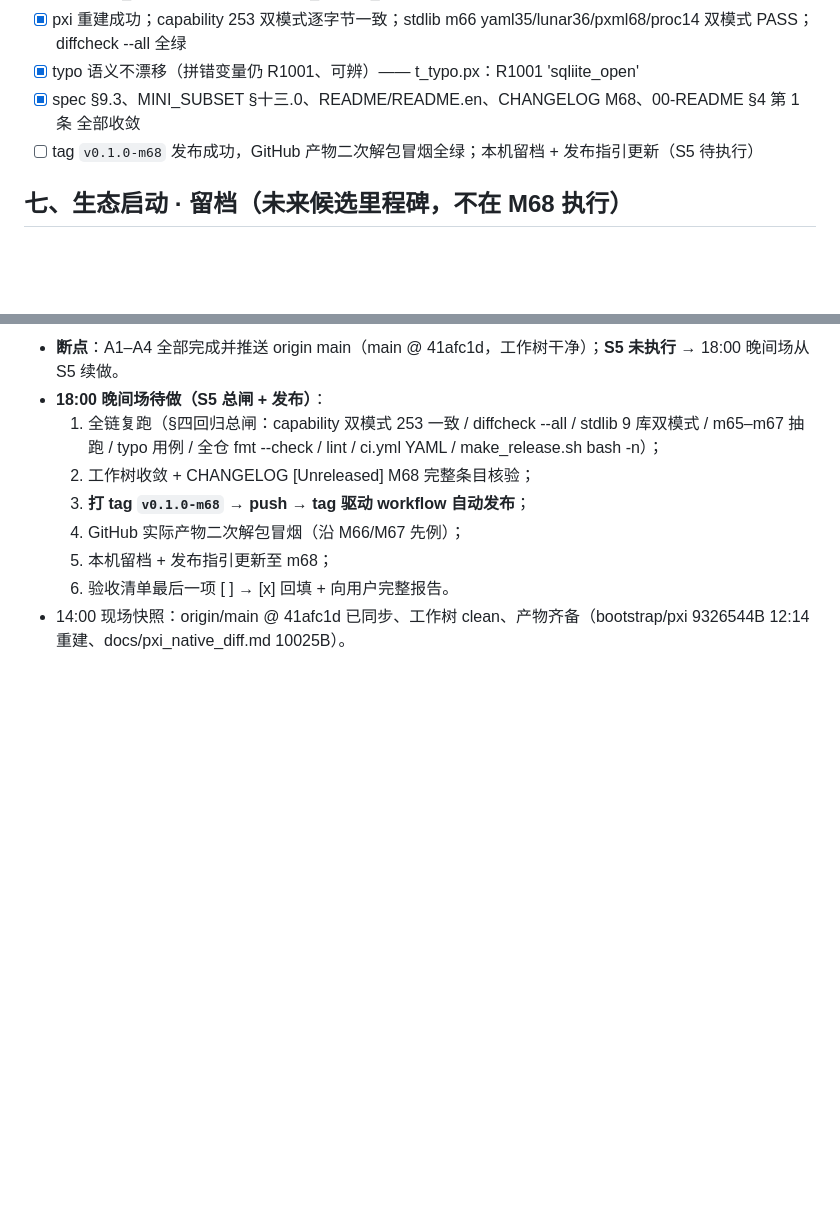
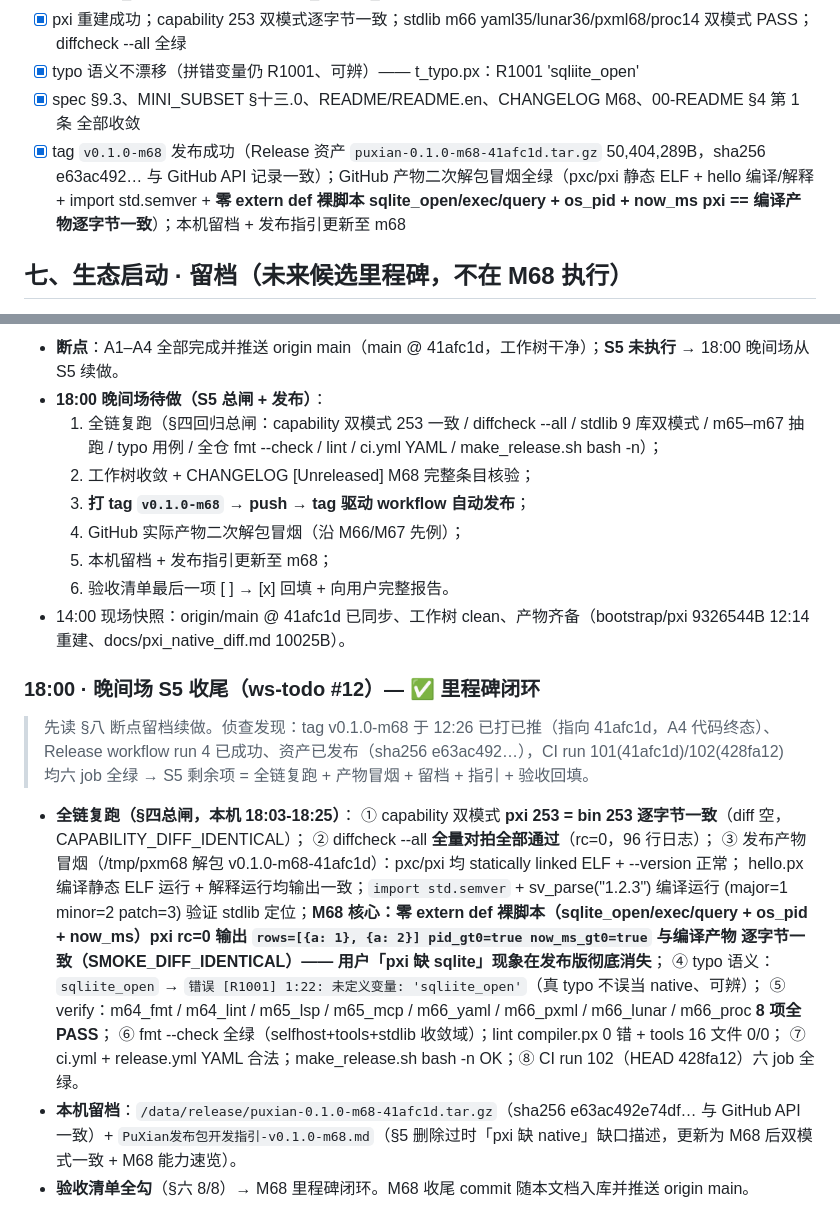
Before and after one commit to NanzhanGroup/PuXian, a Markdown page: docs/M68_PLAN.md, 2 parts joined by grey strips. Drawn GitHub-style; blank space fills up the shorter version.

Commit message:
M68-S5: 全链复跑 + 发布收尾 —— M68 里程碑闭环
- 断点续做：侦查确认 tag v0.1.0-m68 已于 12:26 打并推送（指向 41afc1d 代码终态），Release workflow run 4 成功、资产已发布（sha256 e63ac492e74df… 与 GitHub API 一致）；CI run 101/102 六 job 全绿
- 全链复跑（本机 18:03-18:25）：
  ① capability 双模式 pxi 253 = bin 253 逐字节一致（diff 空）
  ② diffcheck --all 全量对拍全部通过 rc=0
  ③ 发布产物二次冒烟（解包 v0.1.0-m68-41afc1d）：pxc/pxi 静态 ELF + hello 编译/解释 + import std.semver 运行正常
     + **M68 核心：零 extern def 裸脚本（sqlite_open/exec/query + os_pid + now_ms）pxi==编译产物逐字节一致**，
     用户『pxi 缺 sqlite』现象在发布版彻底消失
  ④ typo 语义：sqliite_open → R1001 可辨（不误当 native）
  ⑤ verify m64_fmt/lint + m65_lsp/mcp + m66_yaml/pxml/lunar/proc 8 项全 PASS
  ⑥ fmt --check 全绿 + lint compiler 0 错/tools 16 文件 0/0 + ci.yml/release.yml YAML 合法 + make_release.sh bash -n OK
- 本机留档：/data/release/puxian-0.1.0-m68-41afc1d.tar.gz（sha256 校验通过）+ PuXian发布包开发指引-v0.1.0-m68.md（§5 过时『pxi 缺 native』缺口描述已更新为双模式一致）
- M68_PLAN §六 验收清单 8/8 全勾 + §八 18:00 记录 → M68 里程碑闭环

```diff
--- a/docs/M68_PLAN.md
+++ b/docs/M68_PLAN.md
@@ -99,7 +99,7 @@
 - [x] pxi 重建成功；capability 253 双模式逐字节一致；stdlib m66 yaml35/lunar36/pxml68/proc14 双模式 PASS；diffcheck --all 全绿
 - [x] typo 语义不漂移（拼错变量仍 R1001、可辨）—— t_typo.px：R1001 'sqliite_open'
 - [x] spec §9.3、MINI_SUBSET §十三.0、README/README.en、CHANGELOG M68、00-README §4 第 1 条 全部收敛
-- [ ] tag `v0.1.0-m68` 发布成功，GitHub 产物二次解包冒烟全绿；本机留档 + 发布指引更新（S5 待执行）
+- [x] tag `v0.1.0-m68` 发布成功（Release 资产 `puxian-0.1.0-m68-41afc1d.tar.gz` 50,404,289B，sha256 e63ac492… 与 GitHub API 记录一致）；GitHub 产物二次解包冒烟全绿（pxc/pxi 静态 ELF + hello 编译/解释 + import std.semver + **零 extern def 裸脚本 sqlite_open/exec/query + os_pid + now_ms pxi == 编译产物逐字节一致**）；本机留档 + 发布指引更新至 m68
 
 ## 七、生态启动 · 留档（未来候选里程碑，不在 M68 执行）
 > 2026-09-05 用户调整：生态线移出 M68。以下为原 P0/P1 缺口留档，供独立立项时引用，不丢失。
@@ -144,3 +144,23 @@
   5. 本机留档 + 发布指引更新至 m68；
   6. 验收清单最后一项 [ ] → [x] 回填 + 向用户完整报告。
 - 14:00 现场快照：origin/main @ 41afc1d 已同步、工作树 clean、产物齐备（bootstrap/pxi 9326544B 12:14 重建、docs/pxi_native_diff.md 10025B）。
+
+### 18:00 · 晚间场 S5 收尾（ws-todo #12）— ✅ 里程碑闭环
+> 先读 §八 断点留档续做。侦查发现：tag v0.1.0-m68 于 12:26 已打已推（指向 41afc1d，A4 代码终态）、
+> Release workflow run 4 已成功、资产已发布（sha256 e63ac492…），CI run 101(41afc1d)/102(428fa12) 均六 job 全绿
+> → S5 剩余项 = 全链复跑 + 产物冒烟 + 留档 + 指引 + 验收回填。
+- **全链复跑（§四总闸，本机 18:03-18:25）**：
+  ① capability 双模式 **pxi 253 = bin 253 逐字节一致**（diff 空，CAPABILITY_DIFF_IDENTICAL）；
+  ② diffcheck --all **全量对拍全部通过**（rc=0，96 行日志）；
+  ③ 发布产物冒烟（/tmp/pxm68 解包 v0.1.0-m68-41afc1d）：pxc/pxi 均 statically linked ELF + --version 正常；
+     hello.px 编译静态 ELF 运行 + 解释运行均输出一致；`import std.semver` + sv_parse("1.2.3") 编译运行
+     (major=1 minor=2 patch=3) 验证 stdlib 定位；**M68 核心：零 extern def 裸脚本（sqlite_open/exec/query +
+     os_pid + now_ms）pxi rc=0 输出 `rows=[{a: 1}, {a: 2}] pid_gt0=true now_ms_gt0=true` 与编译产物
+     逐字节一致（SMOKE_DIFF_IDENTICAL）—— 用户「pxi 缺 sqlite」现象在发布版彻底消失**；
+  ④ typo 语义：`sqliite_open` → `错误 [R1001] 1:22: 未定义变量: 'sqliite_open'`（真 typo 不误当 native、可辨）；
+  ⑤ verify：m64_fmt / m64_lint / m65_lsp / m65_mcp / m66_yaml / m66_pxml / m66_lunar / m66_proc **8 项全 PASS**；
+  ⑥ fmt --check 全绿（selfhost+tools+stdlib 收敛域）；lint compiler.px 0 错 + tools 16 文件 0/0；
+  ⑦ ci.yml + release.yml YAML 合法；make_release.sh bash -n OK；⑧ CI run 102（HEAD 428fa12）六 job 全绿。
+- **本机留档**：`/data/release/puxian-0.1.0-m68-41afc1d.tar.gz`（sha256 e63ac492e74df… 与 GitHub API 一致）+
+  `PuXian发布包开发指引-v0.1.0-m68.md`（§5 删除过时「pxi 缺 native」缺口描述，更新为 M68 后双模式一致 + M68 能力速览）。
+- **验收清单全勾**（§六 8/8）→ M68 里程碑闭环。M68 收尾 commit 随本文档入库并推送 origin main。
```
